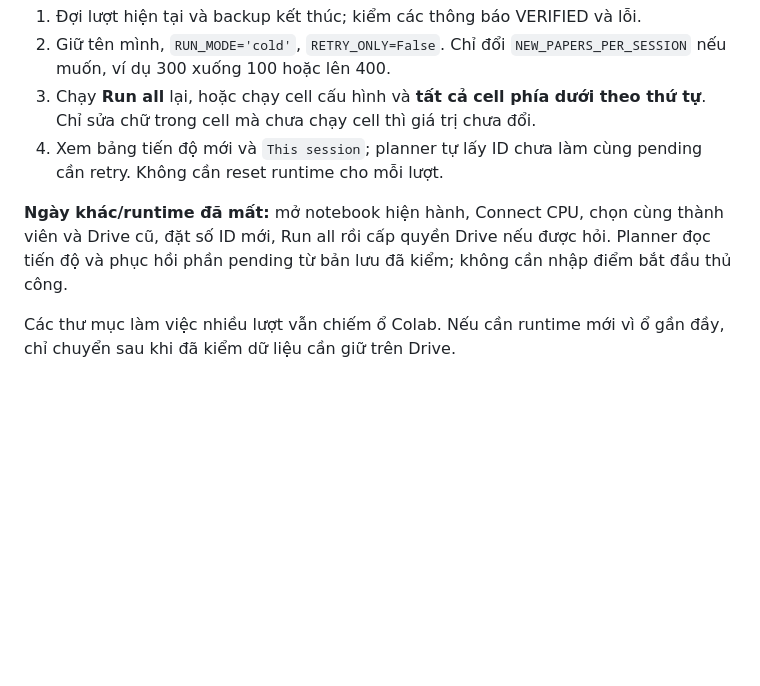
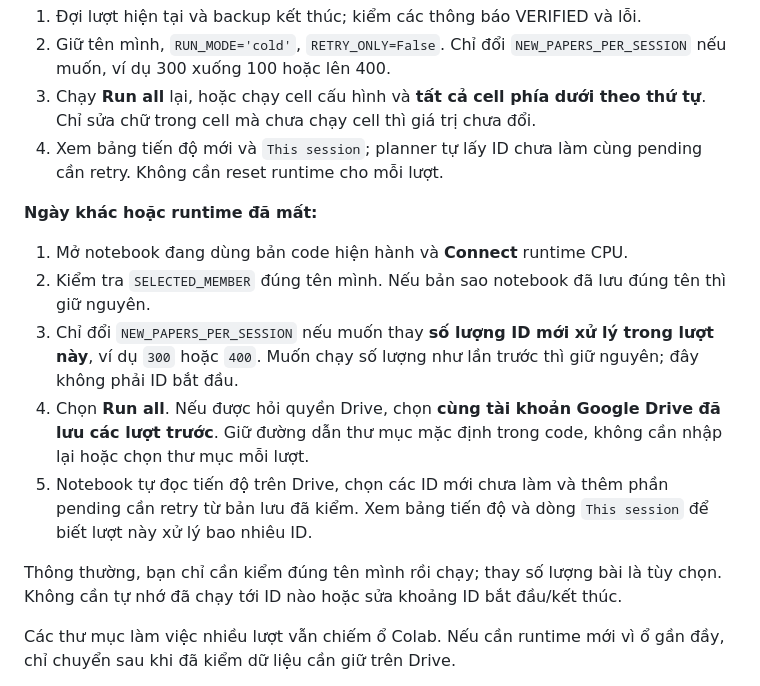
Before and after one commit to Hireophant/arXivProject, a Markdown page: docs/milestone1/HUONG_DAN_SU_DUNG_NOTEBOOK.md, the part around the change. Drawn GitHub-style; blank space fills up the shorter version.

Commit message:
Clarify starting the next Colab session and reusing Drive progress

```diff
--- a/docs/milestone1/HUONG_DAN_SU_DUNG_NOTEBOOK.md
+++ b/docs/milestone1/HUONG_DAN_SU_DUNG_NOTEBOOK.md
@@ -158,7 +158,15 @@ Nếu đặt `DOWNLOAD_REPORT_ZIP=True` trước khi chạy, cell cuối gọi t
 3. Chạy **Run all** lại, hoặc chạy cell cấu hình và **tất cả cell phía dưới theo thứ tự**. Chỉ sửa chữ trong cell mà chưa chạy cell thì giá trị chưa đổi.
 4. Xem bảng tiến độ mới và `This session`; planner tự lấy ID chưa làm cùng pending cần retry. Không cần reset runtime cho mỗi lượt.
 
-**Ngày khác/runtime đã mất:** mở notebook hiện hành, Connect CPU, chọn cùng thành viên và Drive cũ, đặt số ID mới, Run all rồi cấp quyền Drive nếu được hỏi. Planner đọc tiến độ và phục hồi phần pending từ bản lưu đã kiểm; không cần nhập điểm bắt đầu thủ công.
+**Ngày khác hoặc runtime đã mất:**
+
+1. Mở notebook đang dùng bản code hiện hành và **Connect** runtime CPU.
+2. Kiểm tra `SELECTED_MEMBER` đúng tên mình. Nếu bản sao notebook đã lưu đúng tên thì giữ nguyên.
+3. Chỉ đổi `NEW_PAPERS_PER_SESSION` nếu muốn thay **số lượng ID mới xử lý trong lượt này**, ví dụ `300` hoặc `400`. Muốn chạy số lượng như lần trước thì giữ nguyên; đây không phải ID bắt đầu.
+4. Chọn **Run all**. Nếu được hỏi quyền Drive, chọn **cùng tài khoản Google Drive đã lưu các lượt trước**. Giữ đường dẫn thư mục mặc định trong code, không cần nhập lại hoặc chọn thư mục mỗi lượt.
+5. Notebook tự đọc tiến độ trên Drive, chọn các ID mới chưa làm và thêm phần pending cần retry từ bản lưu đã kiểm. Xem bảng tiến độ và dòng `This session` để biết lượt này xử lý bao nhiêu ID.
+
+Thông thường, bạn chỉ cần kiểm đúng tên mình rồi chạy; thay số lượng bài là tùy chọn. Không cần tự nhớ đã chạy tới ID nào hoặc sửa khoảng ID bắt đầu/kết thúc.
 
 Các thư mục làm việc nhiều lượt vẫn chiếm ổ Colab. Nếu cần runtime mới vì ổ gần đầy, chỉ chuyển sau khi đã kiểm dữ liệu cần giữ trên Drive.
 
```
